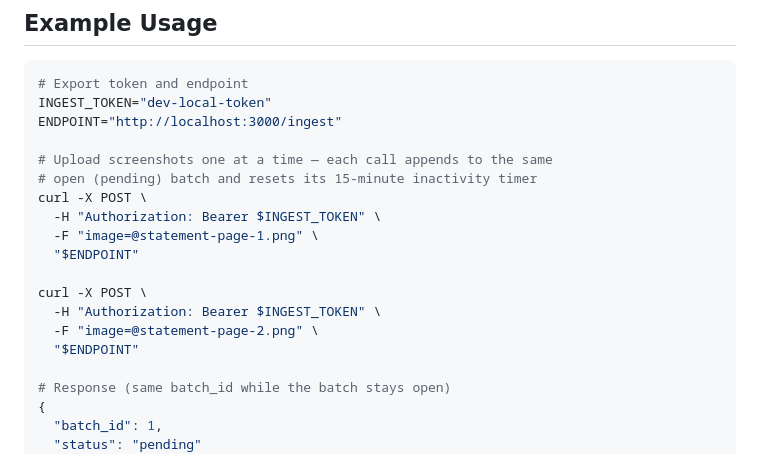
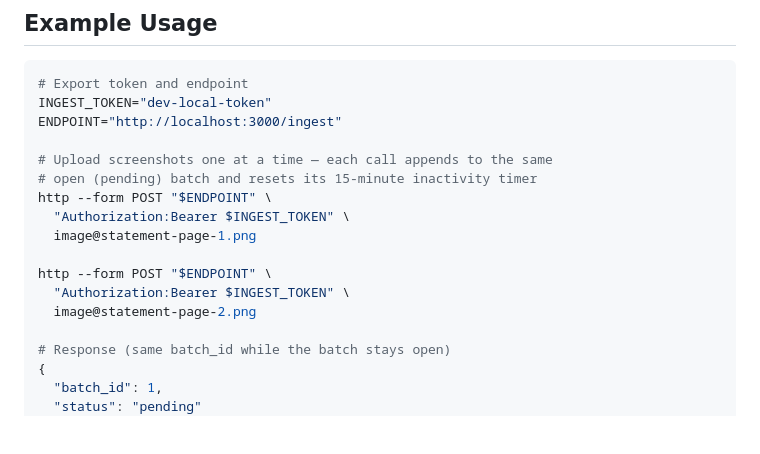
Before and after one commit to grillermo/bank-app-parser, a Markdown page: README.md, the part around the change. Rendered like a GitHub page; blank space fills up the shorter version.

Commit message:
Use httpie for examples

```diff
--- a/README.md
+++ b/README.md
@@ -79,15 +79,13 @@ ENDPOINT="http://localhost:3000/ingest"
 
 # Upload screenshots one at a time — each call appends to the same
 # open (pending) batch and resets its 15-minute inactivity timer
-curl -X POST \
-  -H "Authorization: Bearer $INGEST_TOKEN" \
-  -F "image=@statement-page-1.png" \
-  "$ENDPOINT"
+http --form POST "$ENDPOINT" \
+  "Authorization:Bearer $INGEST_TOKEN" \
+  image@statement-page-1.png
 
-curl -X POST \
-  -H "Authorization: Bearer $INGEST_TOKEN" \
-  -F "image=@statement-page-2.png" \
-  "$ENDPOINT"
+http --form POST "$ENDPOINT" \
+  "Authorization:Bearer $INGEST_TOKEN" \
+  image@statement-page-2.png
 
 # Response (same batch_id while the batch stays open)
 {
```
